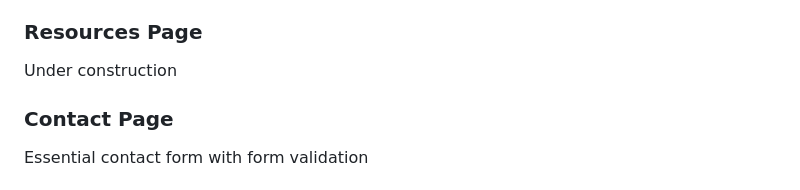
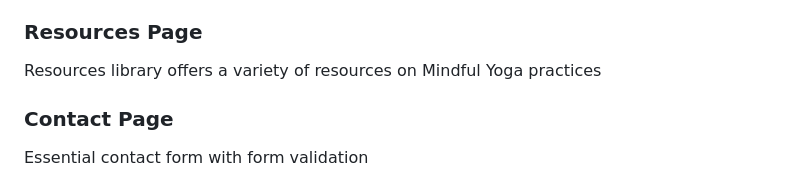
Before and after one commit to waiyiwong/mindful_yoga, a Markdown page: README.md, the part around the change. Drawn GitHub-style.

Commit message:
add resources pages on README

```diff
--- a/README.md
+++ b/README.md
@@ -140,7 +140,7 @@ Mindful Yoga use stock and AI images throughout the website, with attributions t
 2. "Tranquility Begins Wthin"
 
 ### **Resources Page**
-Under construction
+Resources library offers a variety of resources on Mindful Yoga practices
 
 ### **Contact Page**
 Essential contact form with form validation
```
